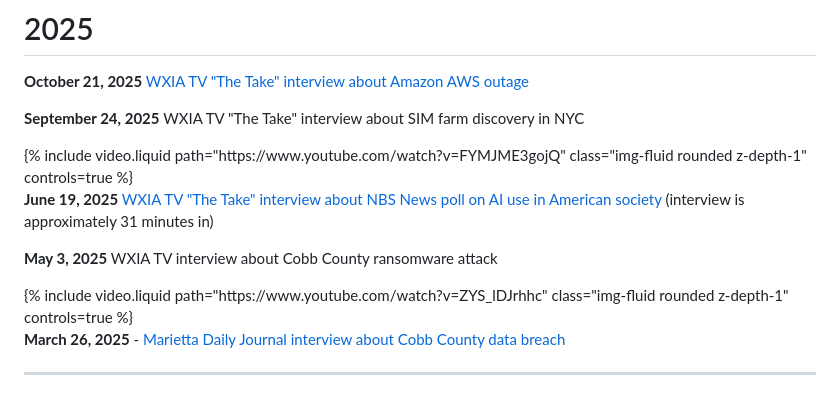
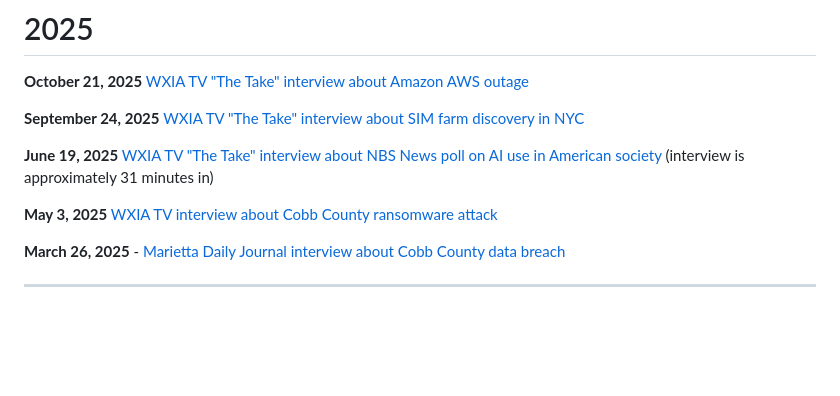
Before and after one commit to AndyGreenPhD/AndyGreenPhD.github.io, a Markdown page: _pages/media_appearances.md, the part around the change. GitHub-like rendering; blank space fills up the shorter version.

Commit message:
remove video embedding from media appearances page

```diff
--- a/_pages/media_appearances.md
+++ b/_pages/media_appearances.md
@@ -11,17 +11,11 @@ nav_order: 4
 
 **October 21, 2025** [WXIA TV "The Take" interview about Amazon AWS outage](https://www.11alive.com/video/news/11alive-news-the-take-amazon-tech-outage-inside-what-happened-102125/85-ce19e005-2d40-4ab3-aaa0-dd550ed8296f)
 
-**September 24, 2025** WXIA TV "The Take" interview about SIM farm discovery in NYC
-<div class="col-sm mt-3 mt-md-0">
-        {% include video.liquid path="https://www.youtube.com/watch?v=FYMJME3gojQ" class="img-fluid rounded z-depth-1" controls=true %}
-</div>
+**September 24, 2025** [WXIA TV "The Take" interview about SIM farm discovery in NYC](https://www.youtube.com/watch?v=FYMJME3gojQ)
 
 **June 19, 2025** [WXIA TV "The Take" interview about NBS News poll on AI use in American society](https://www.11alive.com/video/entertainment/television/programs/the-take/11alive-news-the-take/85-65d85ba9-8605-461b-ae84-f9ed6d46dece) (interview is approximately 31 minutes in)
 
-**May 3, 2025** WXIA TV interview about Cobb County ransomware attack
-<div class="col-sm mt-3 mt-md-0">
-        {% include video.liquid path="https://www.youtube.com/watch?v=ZYS_lDJrhhc" class="img-fluid rounded z-depth-1" controls=true %}
-</div>
+**May 3, 2025** [WXIA TV interview about Cobb County ransomware attack](https://www.youtube.com/watch?v=ZYS_lDJrhhc)
 
 **March 26, 2025** - [Marietta Daily Journal interview about Cobb County data breach](https://www.newsbreak.com/marietta-daily-journal-561232/3872902771442-update-cobb-officials-still-looking-to-see-if-data-compromised-in-server-breach)
 
```
